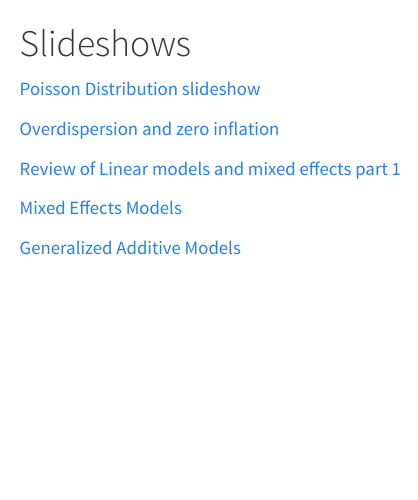
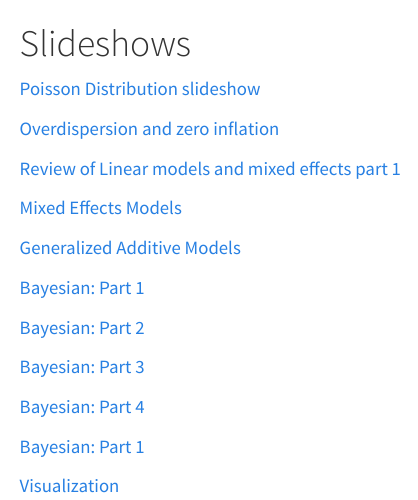
Before and after one commit to moctezumaii/SNR610, a Quarto document (Slideshows.qmd): the page in a window 1100 px wide, from its top. Rendered offline with R 4.5, knitr and Pandoc in place of Quarto, with nearby package versions.

Commit message:
new assignment

```diff
--- a/Slideshows.qmd
+++ b/Slideshows.qmd
@@ -9,3 +9,15 @@
 [Mixed Effects Models](slides/mixedmodels_part_2_.html)
 
 [Generalized Additive Models](slides/gams.html)
+
+[Bayesian: Part 1](slides/Bayesian.html)
+
+[Bayesian: Part 2](slides/Bayesian2.html)
+
+[Bayesian: Part 3](slides/Bayesian3.html)
+
+[Bayesian: Part 4](slides/Bayesian 4.html)
+
+[Bayesian: Part 1](slides/Bayesian.html)
+
+[Visualization](https://rpubs.com/amolina/1288357)
--- a/_quarto.yml
+++ b/_quarto.yml
@@ -37,6 +37,7 @@ book:
         - mixedmfish.qmd
         - glmmmodelsanswers.qmd
     - gamassignment.qmd
+    - assignment_MV.qmd
     - references.qmd
     - Slideshows.qmd
   appendices:
```
Also changed, not shown: docs/search.json, 55 other files.
